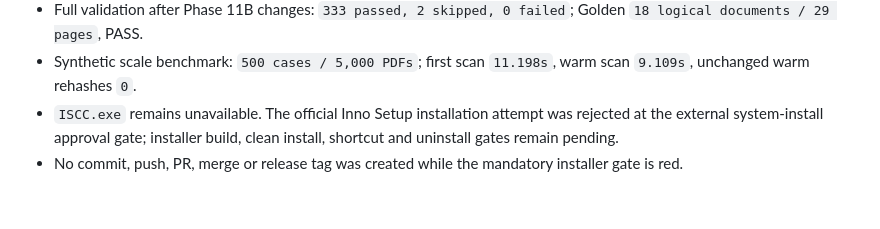
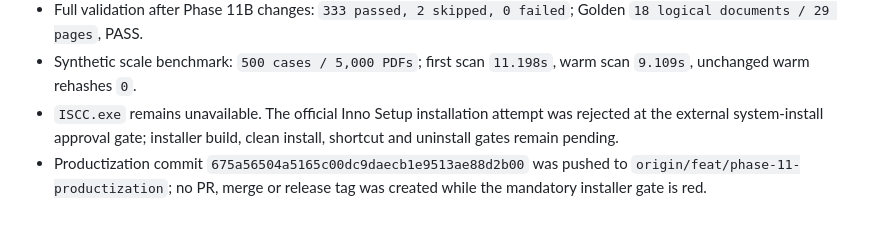
Before and after one commit to vi-phuong-158/hoso-digitization-manager, a Markdown page: WORKING_LOG.md, the part around the change. Drawn GitHub-style.

Commit message:
docs: record phase 11b release provenance

```diff
--- a/WORKING_LOG.md
+++ b/WORKING_LOG.md
@@ -46,4 +46,4 @@ Validation and Git/GitHub results are appended after each gate is run.
 - Full validation after Phase 11B changes: `333 passed, 2 skipped, 0 failed`; Golden `18 logical documents / 29 pages`, PASS.
 - Synthetic scale benchmark: `500 cases / 5,000 PDFs`; first scan `11.198s`, warm scan `9.109s`, unchanged warm rehashes `0`.
 - `ISCC.exe` remains unavailable. The official Inno Setup installation attempt was rejected at the external system-install approval gate; installer build, clean install, shortcut and uninstall gates remain pending.
-- No commit, push, PR, merge or release tag was created while the mandatory installer gate is red.
+- Productization commit `675a56504a5165c00dc9daecb1e9513ae88d2b00` was pushed to `origin/feat/phase-11-productization`; no PR, merge or release tag was created while the mandatory installer gate is red.
```
Also changed, not shown: PHASE11_PRODUCTIZATION_REPORT.md (+3 -2 lines).
